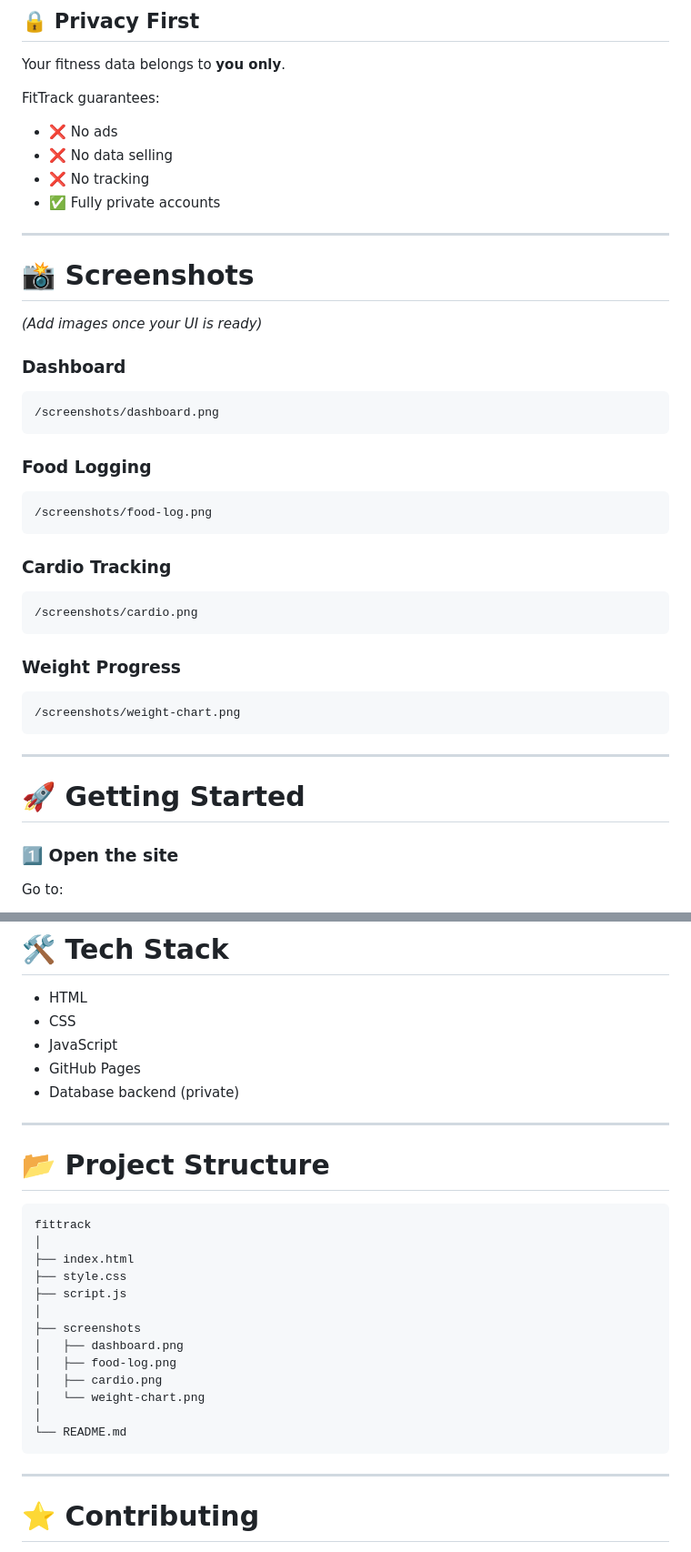
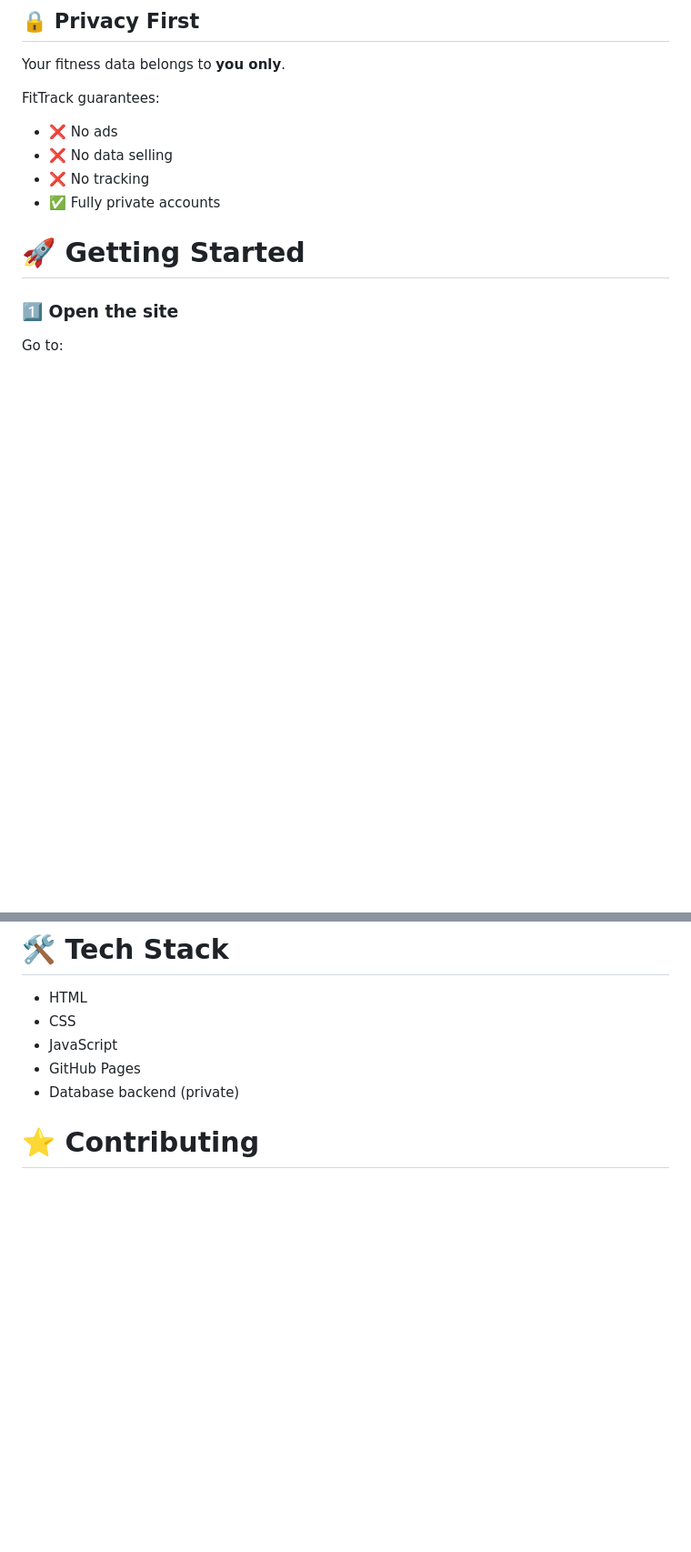
Before and after one commit to MelvinJGaliciaDiaz/FitTracker, a Markdown page: README.md, 2 parts joined by grey strips. Shown at 91% size. Drawn GitHub-style; blank space fills up the shorter version.

````diff
--- a/README.md
+++ b/README.md
@@ -81,37 +81,7 @@ FitTrack guarantees:
 * ❌ No tracking
 * ✅ Fully private accounts
 
----
 
-# 📸 Screenshots
-
-*(Add images once your UI is ready)*
-
-### Dashboard
-
-```
-/screenshots/dashboard.png
-```
-
-### Food Logging
-
-```
-/screenshots/food-log.png
-```
-
-### Cardio Tracking
-
-```
-/screenshots/cardio.png
-```
-
-### Weight Progress
-
-```
-/screenshots/weight-chart.png
-```
-
----
 
 # 🚀 Getting Started
 
@@ -180,28 +150,6 @@ See your progress through numbers and charts.
 * GitHub Pages
 * Database backend (private)
 
----
-
-# 📂 Project Structure
-
-```
-fittrack
-│
-├── index.html
-├── style.css
-├── script.js
-│
-├── screenshots
-│   ├── dashboard.png
-│   ├── food-log.png
-│   ├── cardio.png
-│   └── weight-chart.png
-│
-└── README.md
-```
-
----
-
 # ⭐ Contributing
 
 Currently built as a **personal project**, but improvements and ideas are welcome.
````
